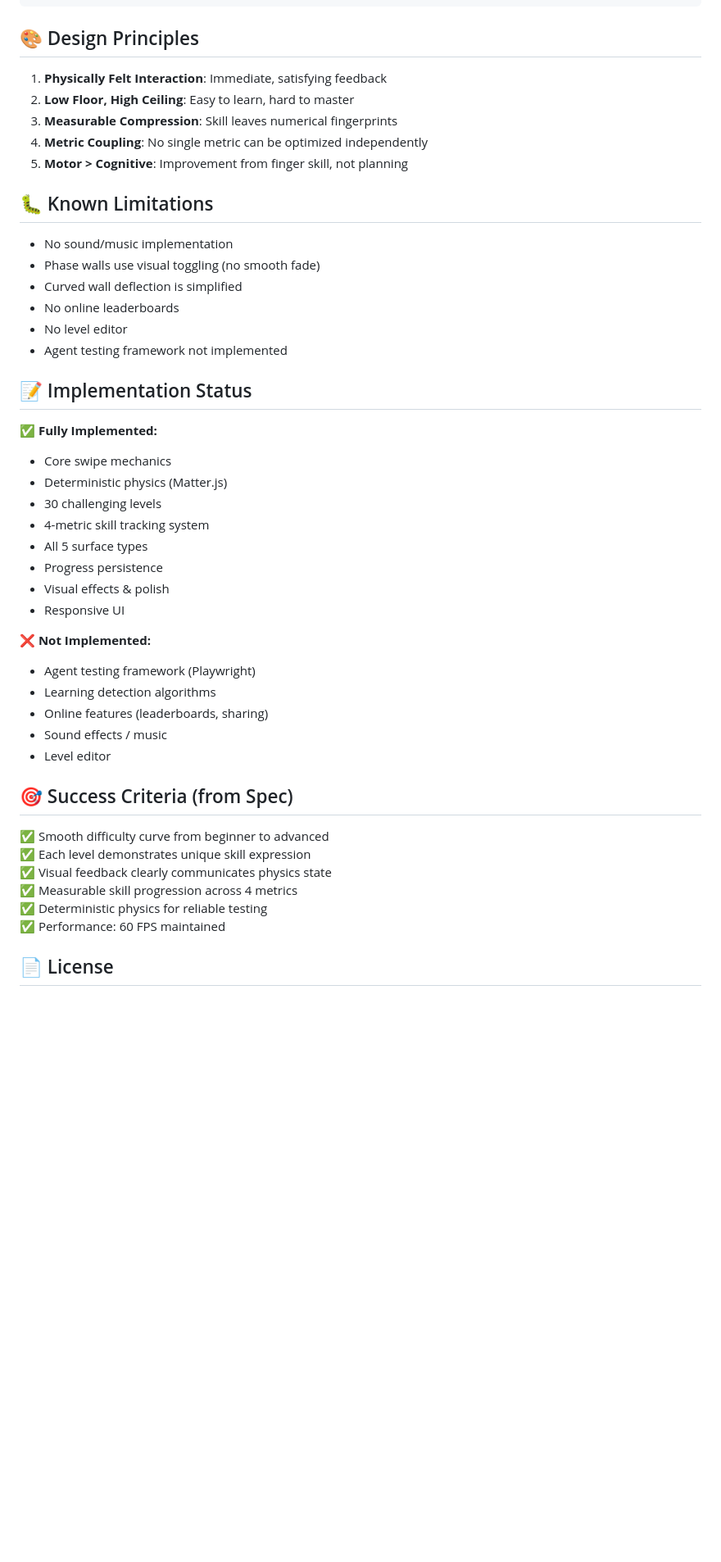
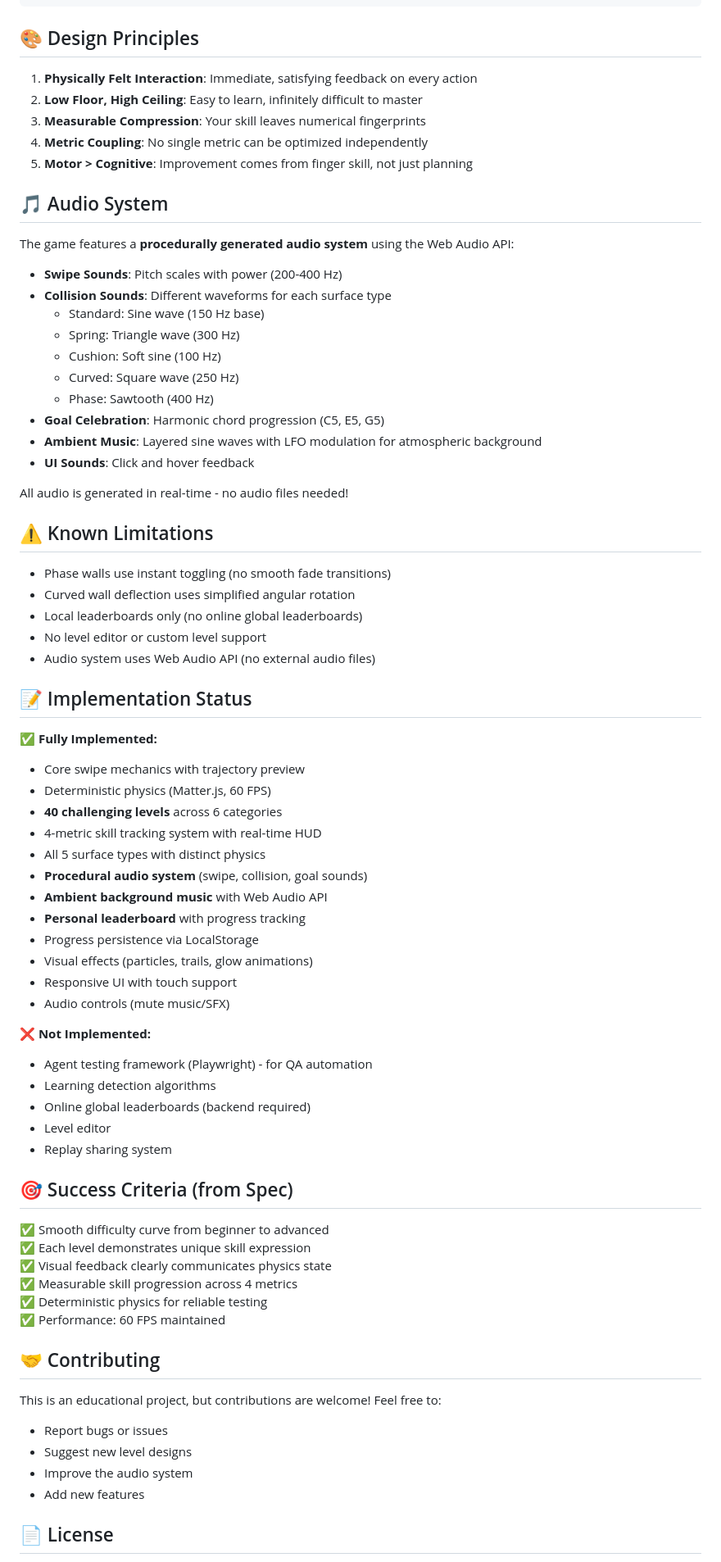
Before and after one commit to aaravjj2/momentum-mirror, a Markdown page: README.md, the part around one of its changes. Shown at 82% size. Rendered like a GitHub page; blank space fills up the shorter version.

Commit message:
Update README with comprehensive documentation, audio system info, 40 levels, and leaderboard features

```diff
--- a/README.md
+++ b/README.md
@@ -198,39 +234,59 @@ npm run preview
 
 ## 🎨 Design Principles
 
-1. **Physically Felt Interaction**: Immediate, satisfying feedback
-2. **Low Floor, High Ceiling**: Easy to learn, hard to master
-3. **Measurable Compression**: Skill leaves numerical fingerprints
+1. **Physically Felt Interaction**: Immediate, satisfying feedback on every action
+2. **Low Floor, High Ceiling**: Easy to learn, infinitely difficult to master
+3. **Measurable Compression**: Your skill leaves numerical fingerprints
 4. **Metric Coupling**: No single metric can be optimized independently
-5. **Motor > Cognitive**: Improvement from finger skill, not planning
+5. **Motor > Cognitive**: Improvement comes from finger skill, not just planning
 
-## 🐛 Known Limitations
+## 🎵 Audio System
 
-- No sound/music implementation
-- Phase walls use visual toggling (no smooth fade)
-- Curved wall deflection is simplified
-- No online leaderboards
-- No level editor
-- Agent testing framework not implemented
+The game features a **procedurally generated audio system** using the Web Audio API:
+
+- **Swipe Sounds**: Pitch scales with power (200-400 Hz)
+- **Collision Sounds**: Different waveforms for each surface type
+  - Standard: Sine wave (150 Hz base)
+  - Spring: Triangle wave (300 Hz)
+  - Cushion: Soft sine (100 Hz)
+  - Curved: Square wave (250 Hz)
+  - Phase: Sawtooth (400 Hz)
+- **Goal Celebration**: Harmonic chord progression (C5, E5, G5)
+- **Ambient Music**: Layered sine waves with LFO modulation for atmospheric background
+- **UI Sounds**: Click and hover feedback
+
+All audio is generated in real-time - no audio files needed!
+
+## ⚠️ Known Limitations
+
+- Phase walls use instant toggling (no smooth fade transitions)
+- Curved wall deflection uses simplified angular rotation
+- Local leaderboards only (no online global leaderboards)
+- No level editor or custom level support
+- Audio system uses Web Audio API (no external audio files)
 
 ## 📝 Implementation Status
 
 **✅ Fully Implemented:**
-- Core swipe mechanics
-- Deterministic physics (Matter.js)
-- 30 challenging levels
-- 4-metric skill tracking system
-- All 5 surface types
-- Progress persistence
-- Visual effects & polish
-- Responsive UI
+- Core swipe mechanics with trajectory preview
+- Deterministic physics (Matter.js, 60 FPS)
+- **40 challenging levels** across 6 categories
+- 4-metric skill tracking system with real-time HUD
+- All 5 surface types with distinct physics
+- **Procedural audio system** (swipe, collision, goal sounds)
+- **Ambient background music** with Web Audio API
+- **Personal leaderboard** with progress tracking
+- Progress persistence via LocalStorage
+- Visual effects (particles, trails, glow animations)
+- Responsive UI with touch support
+- Audio controls (mute music/SFX)
 
 **❌ Not Implemented:**
-- Agent testing framework (Playwright)
+- Agent testing framework (Playwright) - for QA automation
 - Learning detection algorithms
-- Online features (leaderboards, sharing)
-- Sound effects / music
+- Online global leaderboards (backend required)
 - Level editor
+- Replay sharing system
 
 ## 🎯 Success Criteria (from Spec)
 
@@ -241,5 +297,13 @@ npm run preview
 ✅ Deterministic physics for reliable testing
 ✅ Performance: 60 FPS maintained
 
+## 🤝 Contributing
+
+This is an educational project, but contributions are welcome! Feel free to:
+- Report bugs or issues
+- Suggest new level designs
+- Improve the audio system
+- Add new features
+
 ## 📄 License
 
```
Also changed, not shown: other parts of README.md (+61 -18 lines).
